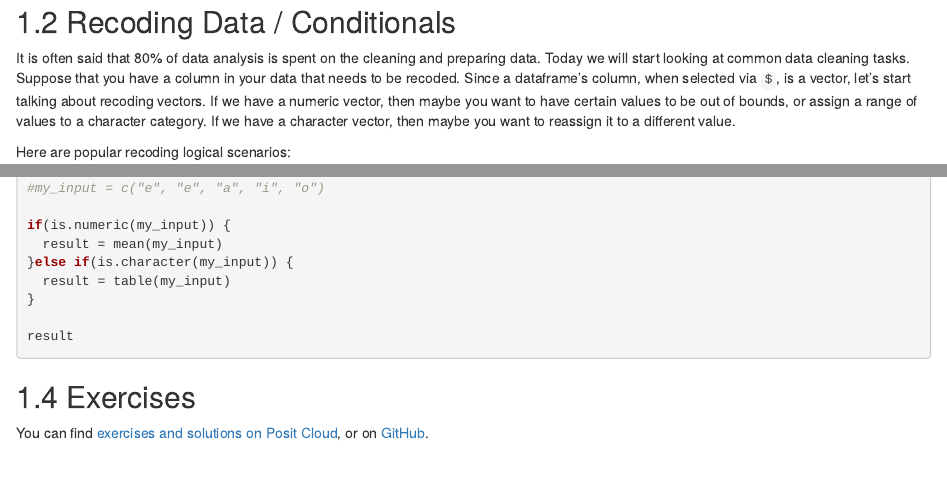
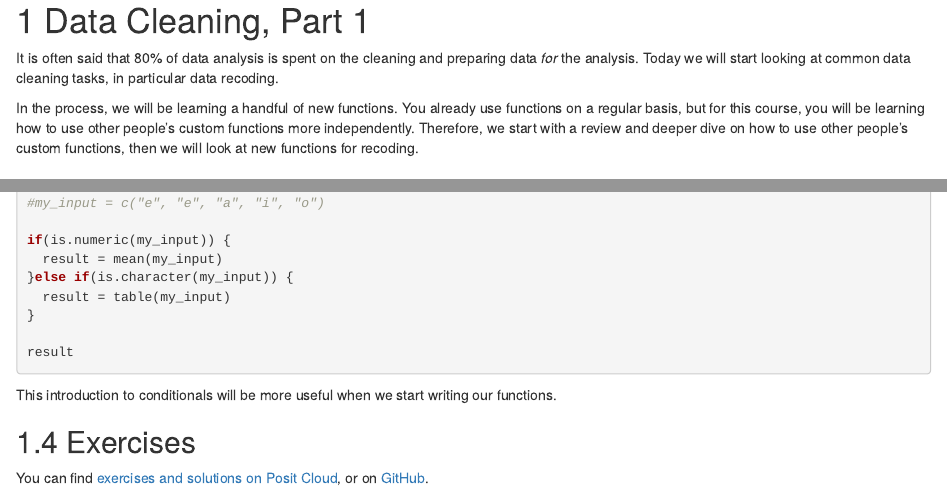
Before and after one commit to fhdsl/Intermediate_R, an R Markdown document (02-Data_cleaning_1.Rmd): the page in a window 1100 px wide, from 2070 px down before the commit and from 20 px down after it, and a second part further down, joined at a grey line. Rendered offline with R 4.5, knitr and Pandoc, with nearby package versions; the code chunks are not run, so their results and figures are left out; drawn as R Markdown's standard HTML page in place of the format the file asks for.

Commit message:
wk2 nice

````diff
--- a/02-Data_cleaning_1.Rmd
+++ b/02-Data_cleaning_1.Rmd
@@ -3,6 +3,10 @@
 ```{r, echo=F, message=F, warning=F}
 library(tidyverse)
 ```
+
+It is often said that 80% of data analysis is spent on the cleaning and preparing data *for* the analysis. Today we will start looking at common data cleaning tasks, in particular data recoding.
+
+In the process, we will be learning a handful of new functions. You already use functions on a regular basis, but for this course, you will be learning how to use other people's custom functions more independently. Therefore, we start with a review and deeper dive on how to use other people's custom functions, then we will look at new functions for recoding.
 
 ## Interpreting functions, carefully
 
@@ -119,7 +123,7 @@ You will look at the function documentation on your own to see how to deal with
 
 ## Recoding Data / Conditionals
 
-It is often said that 80% of data analysis is spent on the cleaning and preparing data. Today we will start looking at common data cleaning tasks. Suppose that you have a column in your data that needs to be recoded. Since a dataframe's column, when selected via `$`, is a vector, let's start talking about recoding vectors. If we have a numeric vector, then maybe you want to have certain values to be out of bounds, or assign a range of values to a character category. If we have a character vector, then maybe you want to reassign it to a different value.
+Suppose that you have a column in your data that needs to be recoded. Since a dataframe's column, when selected via `$`, is a vector, let's start talking about recoding vectors. If we have a numeric vector, then maybe you want to have certain values to be out of bounds, or assign a range of values to a character category. If we have a character vector, then maybe you want to reassign it to a different value.
 
 Here are popular recoding logical scenarios:
 
@@ -284,6 +288,8 @@ if(is.numeric(my_input)) {
 result
 ```
 
+This introduction to conditionals will be more useful when we start writing our functions.
+
 ## Exercises
 
 You can find [exercises and solutions on Posit Cloud](https://posit.cloud/content/8236252), or on [GitHub](https://github.com/fhdsl/Intermediate_R_Exercises).
````
